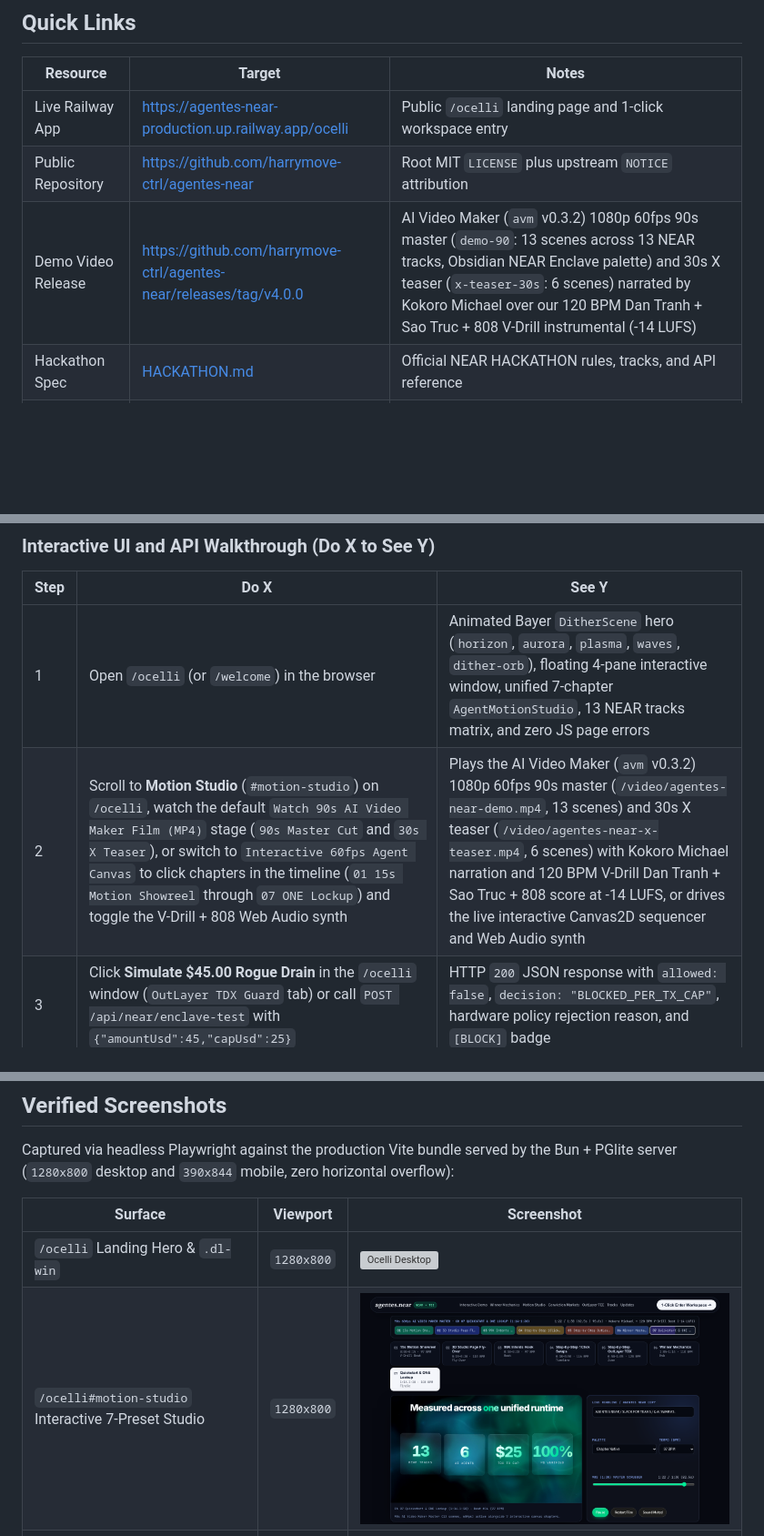
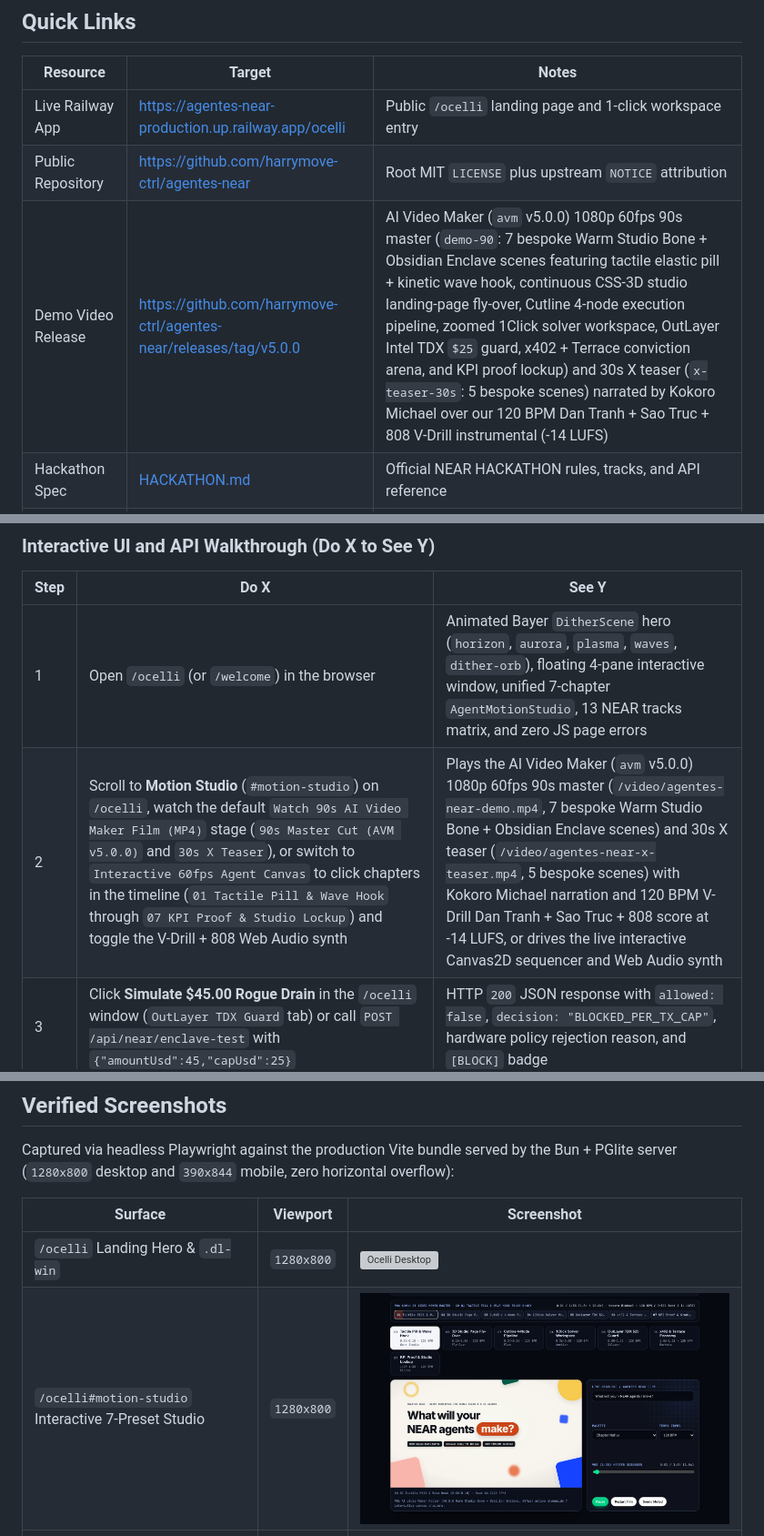
Before and after one commit to harrymove-ctrl/agentes-near, a Markdown page: README.md, 3 parts joined by grey strips. Shown at 91% size. GitHub-like rendering; pictures changed too: docs/screenshots/motion-studio.png; blank space fills up the shorter version; grey boxes are pictures that could not be loaded.

Commit message:
feat(video): ship v5.0.0 Warm Studio motion film and 3D fly-over

```diff
--- a/README.md
+++ b/README.md
@@ -10,7 +10,7 @@ Built at **NEAR HACKATHON** (`2026-11-01` to `2026-11-14`).
 | --- | --- | --- |
 | Live Railway App | https://agentes-near-production.up.railway.app/ocelli | Public `/ocelli` landing page and 1-click workspace entry |
 | Public Repository | https://github.com/harrymove-ctrl/agentes-near | Root MIT `LICENSE` plus upstream `NOTICE` attribution |
-| Demo Video Release | https://github.com/harrymove-ctrl/agentes-near/releases/tag/v4.0.0 | AI Video Maker (`avm` v0.3.2) 1080p 60fps 90s master (`demo-90`: 13 scenes across 13 NEAR tracks, Obsidian NEAR Enclave palette) and 30s X teaser (`x-teaser-30s`: 6 scenes) narrated by Kokoro Michael over our 120 BPM Dan Tranh + Sao Truc + 808 V-Drill instrumental (-14 LUFS) |
+| Demo Video Release | https://github.com/harrymove-ctrl/agentes-near/releases/tag/v5.0.0 | AI Video Maker (`avm` v5.0.0) 1080p 60fps 90s master (`demo-90`: 7 bespoke Warm Studio Bone + Obsidian Enclave scenes featuring tactile elastic pill + kinetic wave hook, continuous CSS-3D studio landing-page fly-over, Cutline 4-node execution pipeline, zoomed 1Click solver workspace, OutLayer Intel TDX `$25` guard, x402 + Terrace conviction arena, and KPI proof lockup) and 30s X teaser (`x-teaser-30s`: 5 bespoke scenes) narrated by Kokoro Michael over our 120 BPM Dan Tranh + Sao Truc + 808 V-Drill instrumental (-14 LUFS) |
 | Hackathon Spec | [HACKATHON.md](HACKATHON.md) | Official NEAR HACKATHON rules, tracks, and API reference |
 | Submission Packet | [SUBMISSION.md](SUBMISSION.md) | Track rationale, X post draft, and `POST /api/applications` template |
 
@@ -59,7 +59,7 @@ Designed for automated screeners (`Claude Code`, `Codex` per `HACKATHON.md` Q-01
 | Step | Do X | See Y |
 | --- | --- | --- |
 | 1 | Open `/ocelli` (or `/welcome`) in the browser | Animated Bayer `DitherScene` hero (`horizon`, `aurora`, `plasma`, `waves`, `dither-orb`), floating 4-pane interactive window, unified 7-chapter `AgentMotionStudio`, 13 NEAR tracks matrix, and zero JS page errors |
-| 2 | Scroll to **Motion Studio** (`#motion-studio`) on `/ocelli`, watch the default `Watch 90s AI Video Maker Film (MP4)` stage (`90s Master Cut` and `30s X Teaser`), or switch to `Interactive 60fps Agent Canvas` to click chapters in the timeline (`01 15s Motion Showreel` through `07 ONE Lockup`) and toggle the V-Drill + 808 Web Audio synth | Plays the AI Video Maker (`avm` v0.3.2) 1080p 60fps 90s master (`/video/agentes-near-demo.mp4`, 13 scenes) and 30s X teaser (`/video/agentes-near-x-teaser.mp4`, 6 scenes) with Kokoro Michael narration and 120 BPM V-Drill Dan Tranh + Sao Truc + 808 score at -14 LUFS, or drives the live interactive Canvas2D sequencer and Web Audio synth |
+| 2 | Scroll to **Motion Studio** (`#motion-studio`) on `/ocelli`, watch the default `Watch 90s AI Video Maker Film (MP4)` stage (`90s Master Cut (AVM v5.0.0)` and `30s X Teaser`), or switch to `Interactive 60fps Agent Canvas` to click chapters in the timeline (`01 Tactile Pill & Wave Hook` through `07 KPI Proof & Studio Lockup`) and toggle the V-Drill + 808 Web Audio synth | Plays the AI Video Maker (`avm` v5.0.0) 1080p 60fps 90s master (`/video/agentes-near-demo.mp4`, 7 bespoke Warm Studio Bone + Obsidian Enclave scenes) and 30s X teaser (`/video/agentes-near-x-teaser.mp4`, 5 bespoke scenes) with Kokoro Michael narration and 120 BPM V-Drill Dan Tranh + Sao Truc + 808 score at -14 LUFS, or drives the live interactive Canvas2D sequencer and Web Audio synth |
 | 3 | Click **Simulate $45.00 Rogue Drain** in the `/ocelli` window (`OutLayer TDX Guard` tab) or call `POST /api/near/enclave-test` with `{"amountUsd":45,"capUsd":25}` | HTTP `200` JSON response with `allowed: false`, `decision: "BLOCKED_PER_TX_CAP"`, hardware policy rejection reason, and `[BLOCK]` badge |
 | 4 | Click **Run $12.00 Safe Intent** (`POST /api/near/enclave-test` with `{"amountUsd":12,"capUsd":25}`) | HTTP `200` JSON response with `allowed: true`, SHA-256 `NEP-413` (`tag = 2147484061`) receipt payload, and `[PASS]` badge |
 | 5 | Click **1-Click Enter Workspace** (as `Harry Phan` via `POST /api/auth/zen-demo-login`) | Redirect into `/` -> `/org/...` Slack workspace showing `#near-intents-arena`, `#compute-endowment`, `#outlayer-tee-vault`, and `Updates` |
```
Also changed, not shown: SUBMISSION.md (+2 -2 lines), 17 other files.
